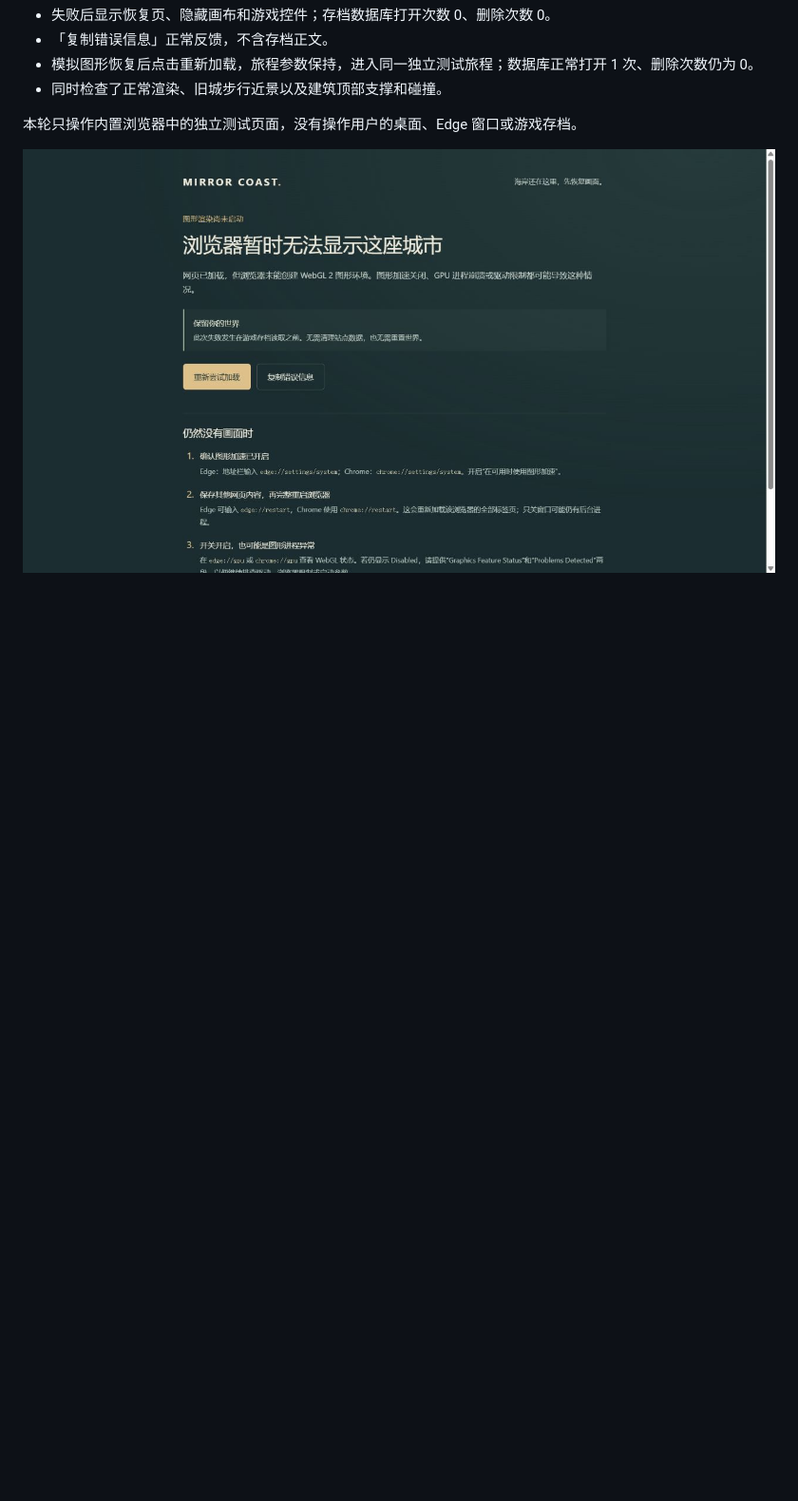
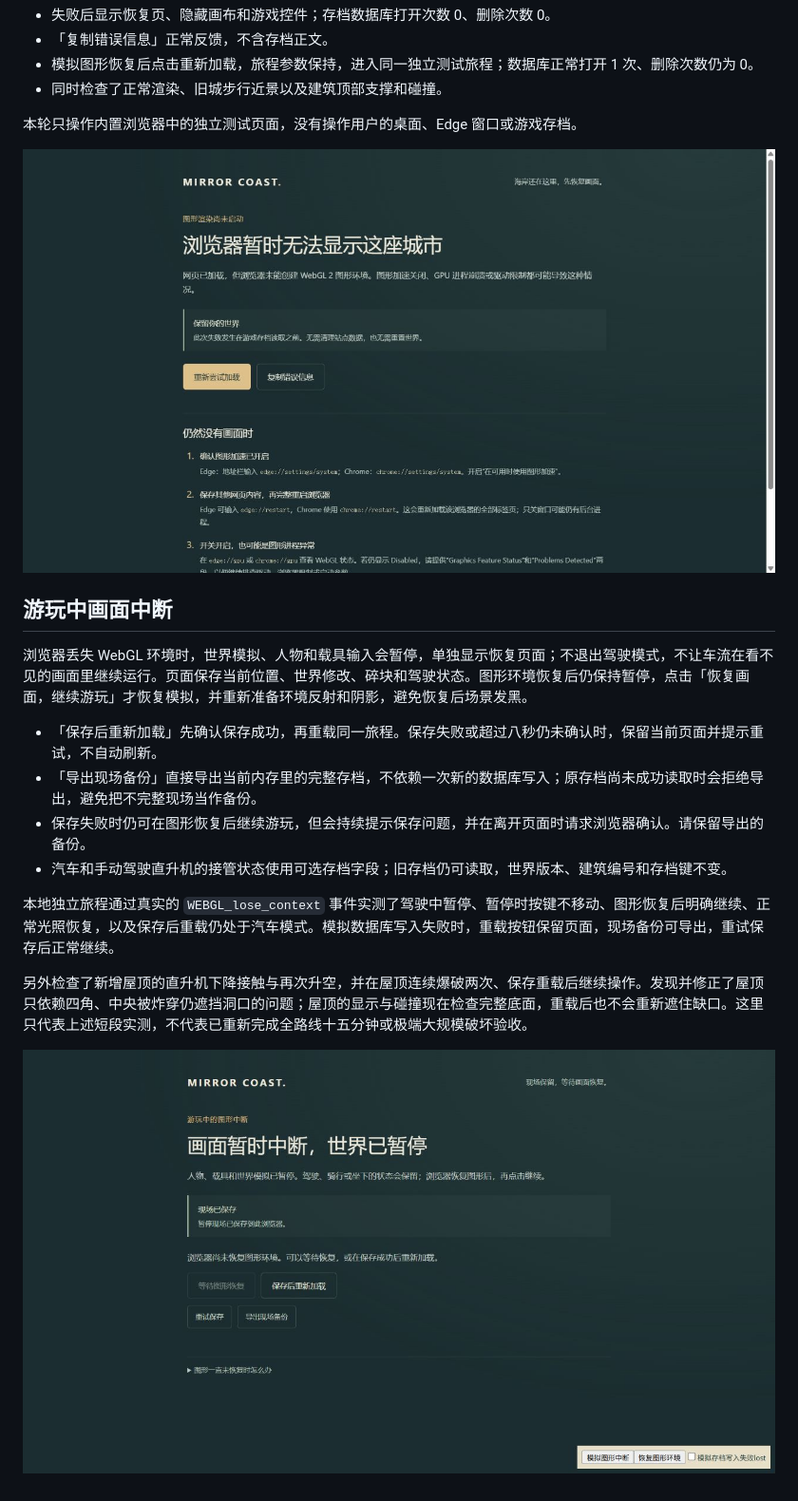
Before and after one commit to yydshly/mirror-coast-web, a Markdown page: docs/STARTUP.md, the part around the change. Shown at 95% size. Drawn GitHub-style; pictures changed too: docs/demo/runtime-paused.png (added); blank space fills up the shorter version.

```diff
--- a/docs/STARTUP.md
+++ b/docs/STARTUP.md
@@ -27,3 +27,18 @@
 本轮只操作内置浏览器中的独立测试页面，没有操作用户的桌面、Edge 窗口或游戏存档。
 
 ![模拟 WebGL 不可用时显示的恢复页面](demo/webgl-recovery.jpg)
+
+## 游玩中画面中断
+
+浏览器丢失 WebGL 环境时，世界模拟、人物和载具输入会暂停，单独显示恢复页面；不退出驾驶模式，不让车流在看不见的画面里继续运行。页面保存当前位置、世界修改、碎块和驾驶状态。图形环境恢复后仍保持暂停，点击「恢复画面，继续游玩」才恢复模拟，并重新准备环境反射和阴影，避免恢复后场景发黑。
+
+- 「保存后重新加载」先确认保存成功，再重载同一旅程。保存失败或超过八秒仍未确认时，保留当前页面并提示重试，不自动刷新。
+- 「导出现场备份」直接导出当前内存里的完整存档，不依赖一次新的数据库写入；原存档尚未成功读取时会拒绝导出，避免把不完整现场当作备份。
+- 保存失败时仍可在图形恢复后继续游玩，但会持续提示保存问题，并在离开页面时请求浏览器确认。请保留导出的备份。
+- 汽车和手动驾驶直升机的接管状态使用可选存档字段；旧存档仍可读取，世界版本、建筑编号和存档键不变。
+
+本地独立旅程通过真实的 `WEBGL_lose_context` 事件实测了驾驶中暂停、暂停时按键不移动、图形恢复后明确继续、正常光照恢复，以及保存后重载仍处于汽车模式。模拟数据库写入失败时，重载按钮保留页面，现场备份可导出，重试保存后正常继续。
+
+另外检查了新增屋顶的直升机下降接触与再次升空，并在屋顶连续爆破两次、保存重载后继续操作。发现并修正了屋顶只依赖四角、中央被炸穿仍遮挡洞口的问题；屋顶的显示与碰撞现在检查完整底面，重载后也不会重新遮住缺口。这里只代表上述短段实测，不代表已重新完成全路线十五分钟或极端大规模破坏验收。
+
+![运行中图形中断后暂停并保存现场](demo/runtime-paused.png)
```
Also changed, not shown: README.md (+4 -0 lines), 10 other files.
